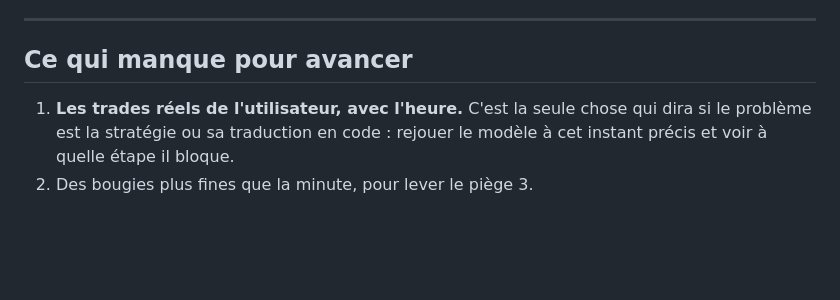
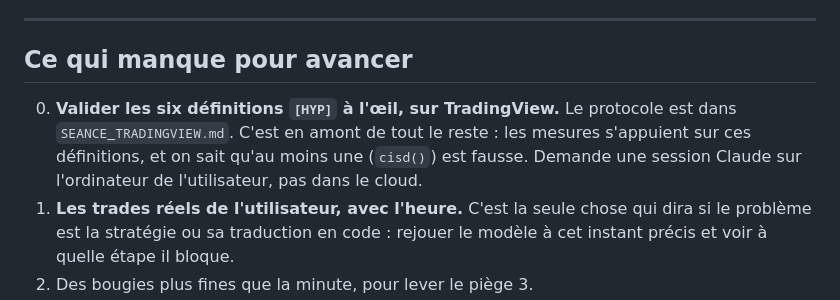
Before and after one commit to destinekizolabolokopro-dot/TRADING, a Markdown page: REPRENDRE.md, the part around the change. Rendered like a GitHub page; blank space fills up the shorter version.

```diff
--- a/REPRENDRE.md
+++ b/REPRENDRE.md
@@ -86,6 +86,11 @@ avant d'en inventer un nouveau.
 
 ## Ce qui manque pour avancer
 
+0. **Valider les six définitions `[HYP]` à l'œil, sur TradingView.** Le
+   protocole est dans `SEANCE_TRADINGVIEW.md`. C'est en amont de tout le
+   reste : les mesures s'appuient sur ces définitions, et on sait qu'au moins
+   une (`cisd()`) est fausse. Demande une session Claude sur l'ordinateur de
+   l'utilisateur, pas dans le cloud.
 1. **Les trades réels de l'utilisateur, avec l'heure.** C'est la seule chose
    qui dira si le problème est la stratégie ou sa traduction en code : rejouer
    le modèle à cet instant précis et voir à quelle étape il bloque.
```
Also changed, not shown: README.md (+1 -1 lines), SEANCE_TRADINGVIEW.md (added, +86 -0 lines).
